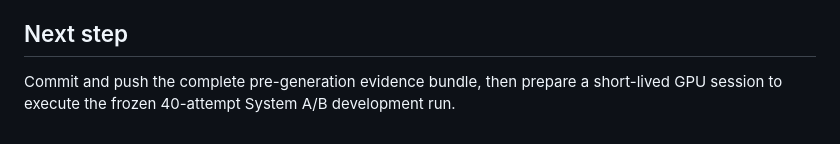
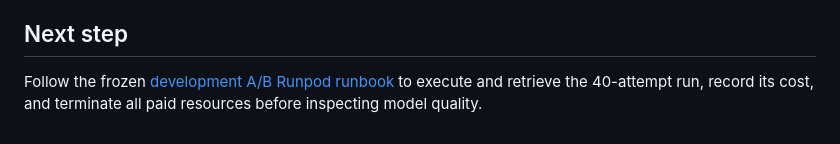
Before and after one commit to WillEtheridge/chatgandt, a Markdown page: docs/project-plan.md, the part around the change. Rendered like a GitHub page.

```diff
--- a/docs/project-plan.md
+++ b/docs/project-plan.md
@@ -149,4 +149,4 @@ The project tells a clear, evidence-backed story about what was built, what was
 
 ## Next step
 
-Commit and push the complete pre-generation evidence bundle, then prepare a short-lived GPU session to execute the frozen 40-attempt System A/B development run.
+Follow the frozen [development A/B Runpod runbook](development-ab-runbook.md) to execute and retrieve the 40-attempt run, record its cost, and terminate all paid resources before inspecting model quality.
```
Also changed, not shown: docs/development-ab-runbook.md (added, +258 -0 lines), docs/learnings.md (+8 -0 lines).
